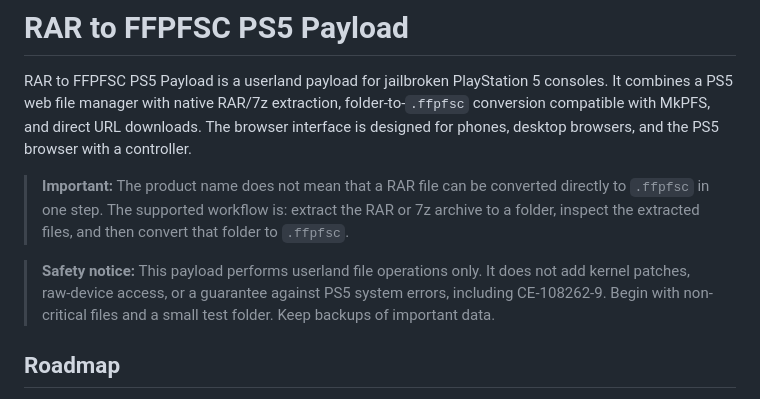
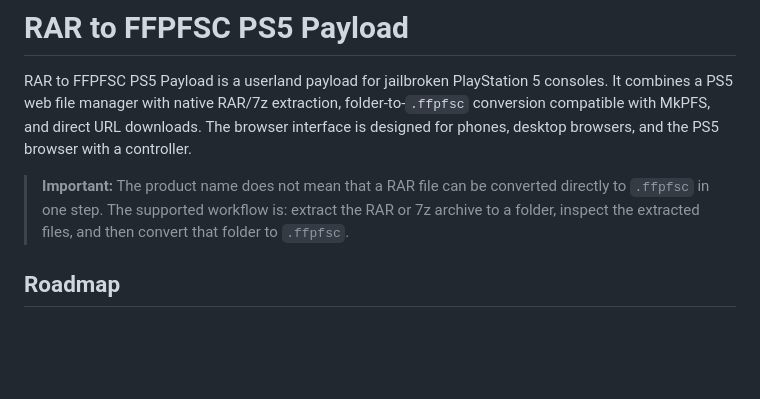
Before and after one commit to rynmrde/ps5-rar-to-ffpfsc-payload, a Markdown page: README.md, the part around the change. Rendered like a GitHub page; blank space fills up the shorter version.

```diff
--- a/README.md
+++ b/README.md
@@ -4,7 +4,6 @@ RAR to FFPFSC PS5 Payload is a userland payload for jailbroken PlayStation 5 con
 
 > **Important:** The product name does not mean that a RAR file can be converted directly to `.ffpfsc` in one step. The supported workflow is: extract the RAR or 7z archive to a folder, inspect the extracted files, and then convert that folder to `.ffpfsc`.
 
-> **Safety notice:** This payload performs userland file operations only. It does not add kernel patches, raw-device access, or a guarantee against PS5 system errors, including CE-108262-9. Begin with non-critical files and a small test folder. Keep backups of important data.
 
 ## Roadmap
 
```
